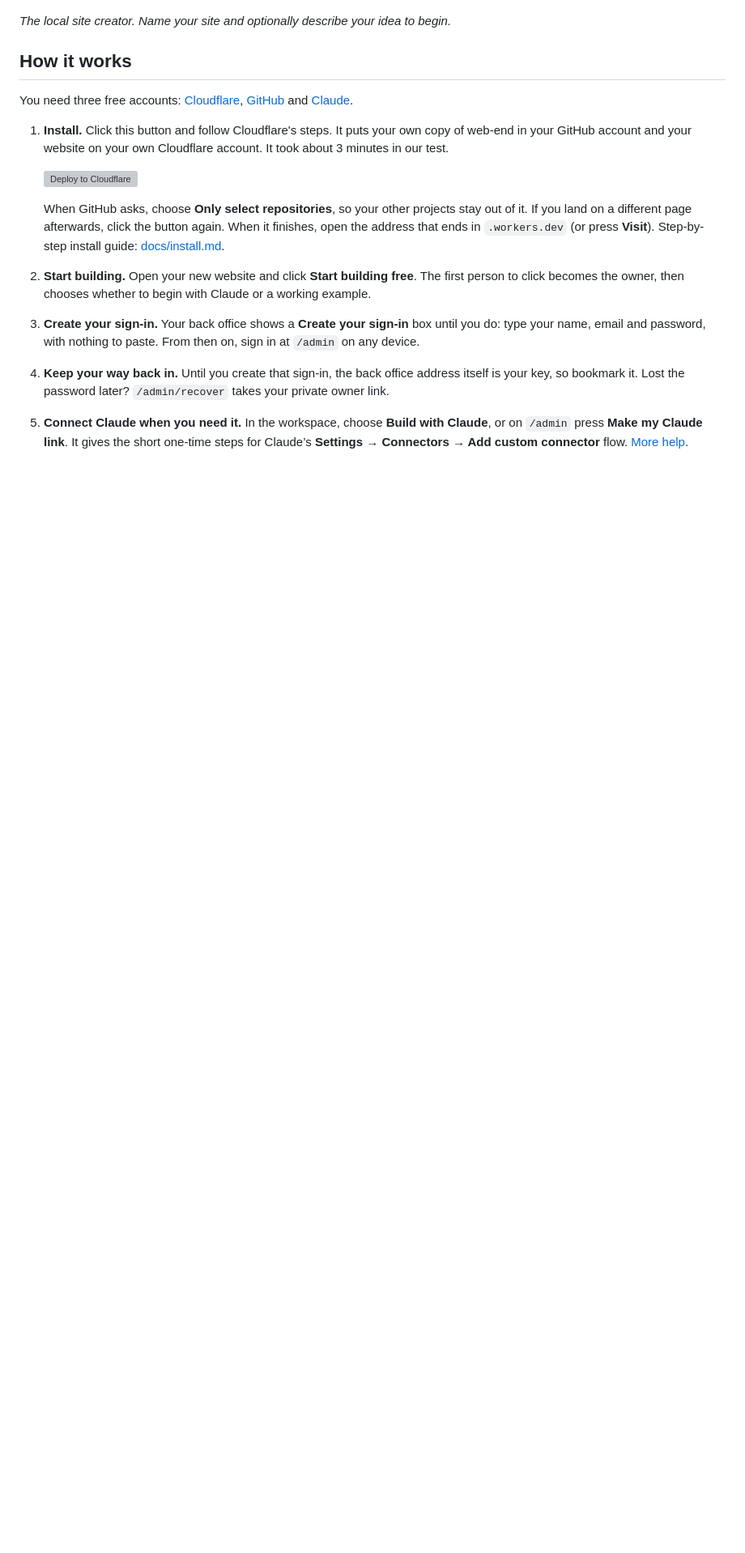
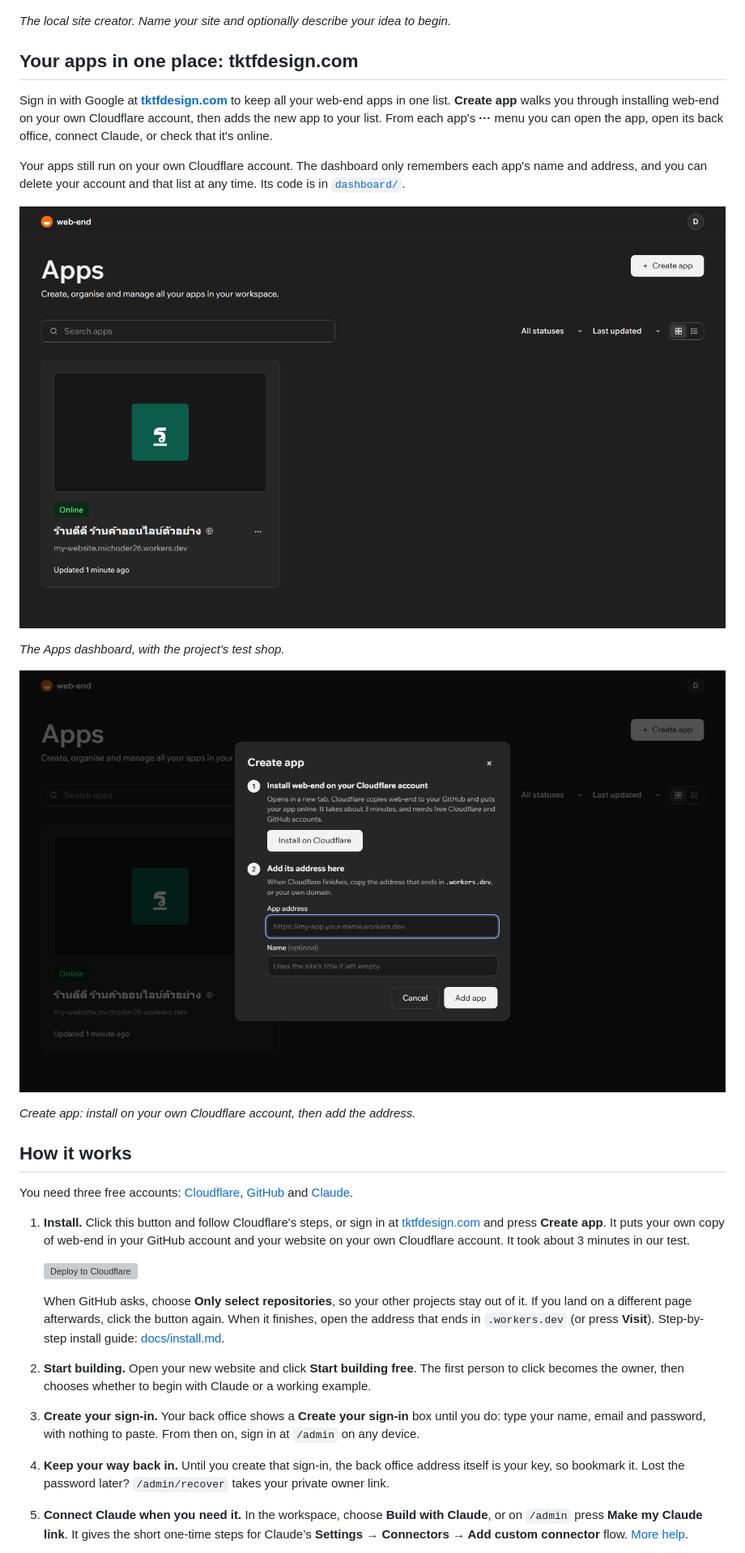
Before and after one commit to michoder26-cloud/web-end, a Markdown page: README.md, the part around the change. Shown at 81% size. Drawn GitHub-style; pictures changed too: docs/images/tktfdesign-apps.png (added), docs/images/tktfdesign-create-app.png (added); blank space fills up the shorter version; grey boxes are pictures that could not be loaded.

Commit message:
README: tktfdesign.com Apps dashboard section and screenshots
Co-Authored-By: Claude Opus 5.5 <noreply@anthropic.com>

```diff
--- a/README.md
+++ b/README.md
@@ -11,11 +11,25 @@ On Windows, double-click [Open web-end.cmd](Open%20web-end.cmd) and create a sit
 
 *The local site creator. Name your site and optionally describe your idea to begin.*
 
+## Your apps in one place: tktfdesign.com
+
+Sign in with Google at **[tktfdesign.com](https://tktfdesign.com)** to keep all your web-end apps in one list. **Create app** walks you through installing web-end on your own Cloudflare account, then adds the new app to your list. From each app's **···** menu you can open the app, open its back office, connect Claude, or check that it's online.
+
+Your apps still run on your own Cloudflare account. The dashboard only remembers each app's name and address, and you can delete your account and that list at any time. Its code is in [`dashboard/`](dashboard).
+
+![Apps dashboard on tktfdesign.com, showing one online app with its menu button](docs/images/tktfdesign-apps.png)
+
+*The Apps dashboard, with the project's test shop.*
+
+![The Create app window: step 1 installs web-end on Cloudflare, step 2 adds the app's address](docs/images/tktfdesign-create-app.png)
+
+*Create app: install on your own Cloudflare account, then add the address.*
+
 ## How it works
 
 You need three free accounts: [Cloudflare](https://dash.cloudflare.com/sign-up), [GitHub](https://github.com/signup) and [Claude](https://claude.ai).
 
-1. **Install.** Click this button and follow Cloudflare's steps. It puts your own copy of web-end in your GitHub account and your website on your own Cloudflare account. It took about 3 minutes in our test.
+1. **Install.** Click this button and follow Cloudflare's steps, or sign in at [tktfdesign.com](https://tktfdesign.com) and press **Create app**. It puts your own copy of web-end in your GitHub account and your website on your own Cloudflare account. It took about 3 minutes in our test.
 
    [![Deploy to Cloudflare](https://deploy.workers.cloudflare.com/button)](https://deploy.workers.cloudflare.com/?url=https://github.com/michoder26-cloud/web-end/tree/main/cloud)
 
```
Also changed, not shown: dashboard/README.md (+4 -0 lines), docs/images/tktfdesign-login.png (added).
